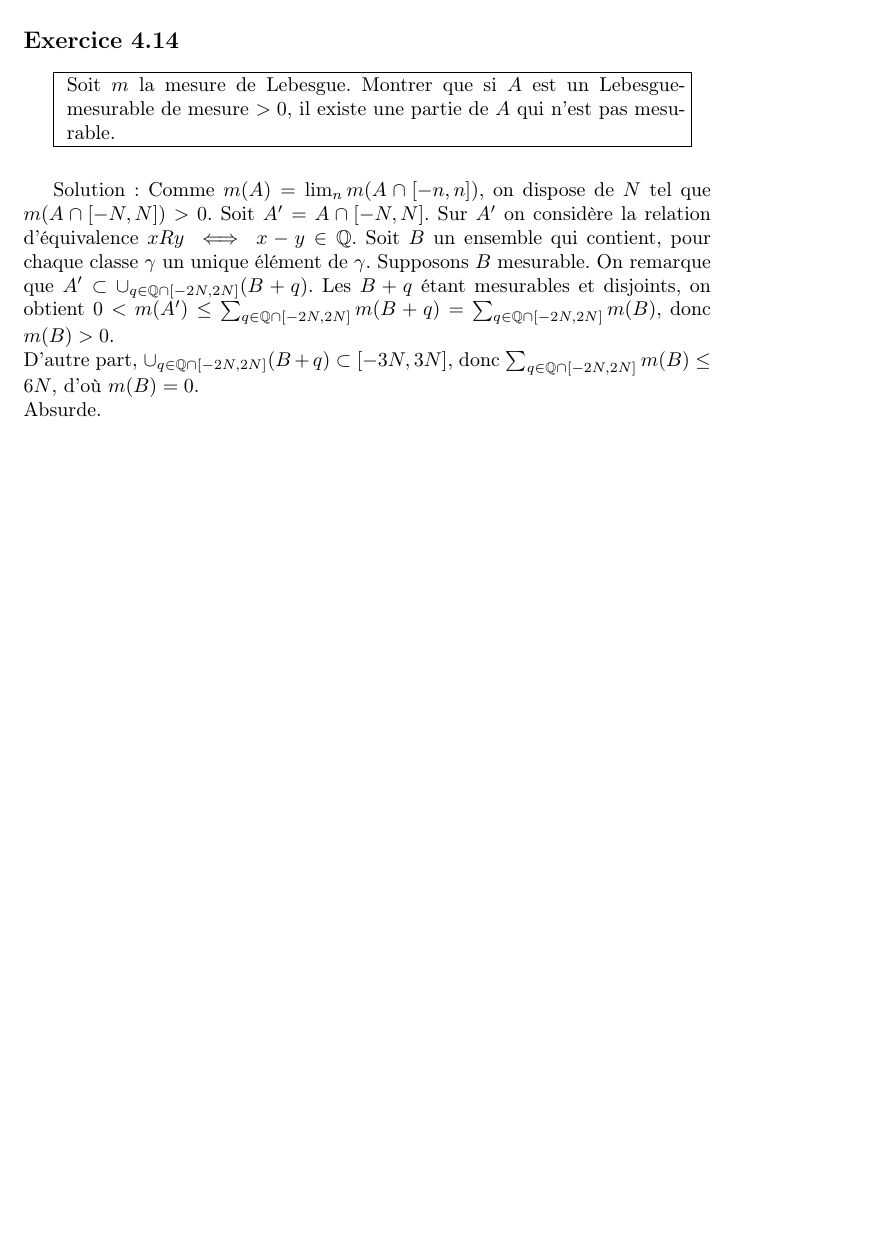
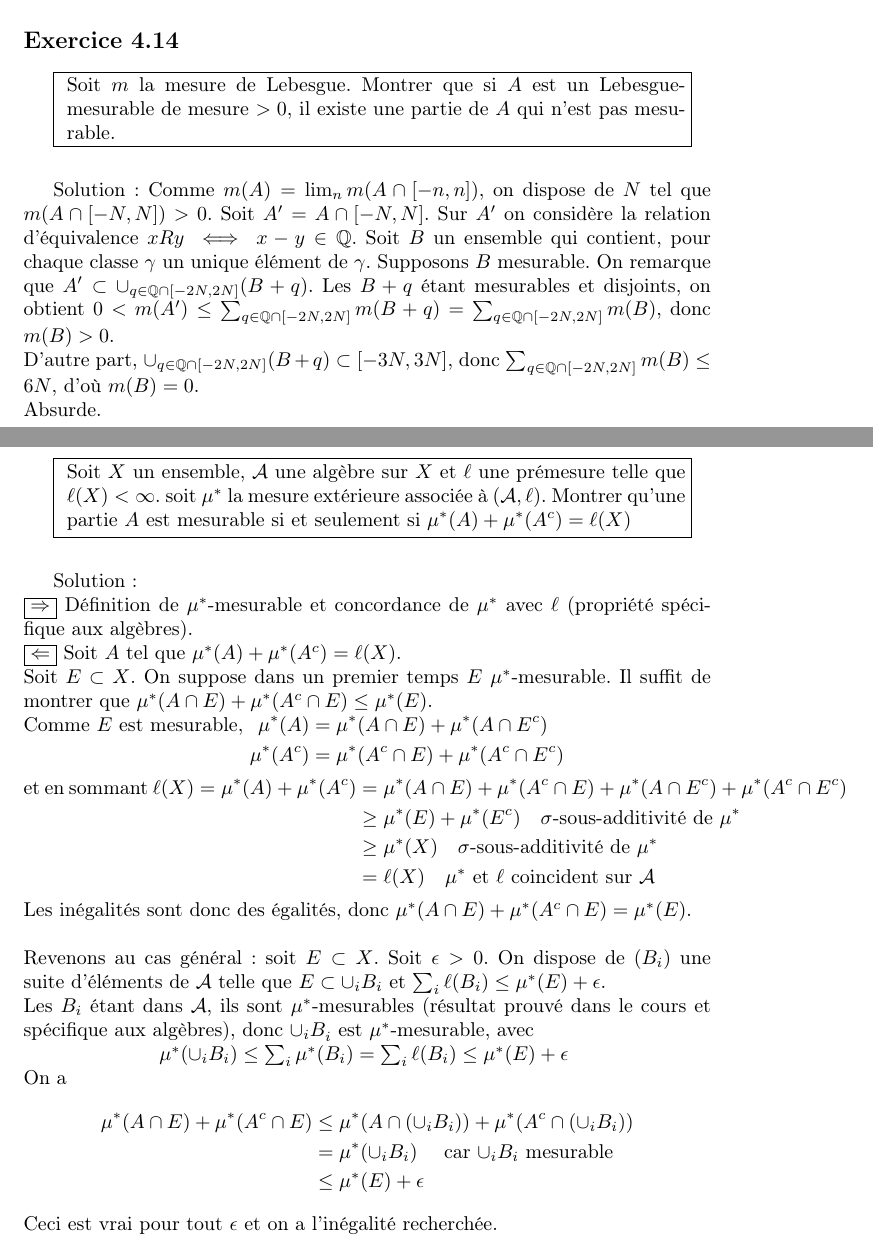
Before and after one commit to gabsens/LatexMesure, a LaTeX document (main.tex): part of page 18 of 18 before the commit and two parts of pages 18 and 19 of 21 after it, the two joined at a grey line, cut so that both start at the same text, the shorter picture padded with empty space. Compiled offline with pdfLaTeX.

Commit message:
Update main.tex

```diff
--- a/main.tex
+++ b/main.tex
@@ -417,5 +417,30 @@ Solution: Comme $m(A) = \lim_n m(A\cap [-n,n])$, on dispose de $N$ tel que $m(A\
 D'autre part, $\cup_{q\in \mathbb Q\cap [-2N,2N]}(B+q) \subset [-3N,3N]$, donc $\sum_{q\in \mathbb Q\cap [-2N,2N]}m(B) \leq 6N$, d'où $m(B)=0$.\newline
 Absurde.
 
+\newpage
+\subsection{} \fbox{
+\parbox{0.9\textwidth}{
+Soit $X$ un ensemble, $\mathcal A$ une algèbre sur $X$ et $\ell$ une prémesure telle que $\ell(X)<\infty$. soit $\mu^*$ la mesure extérieure associée à $(\mathcal A, \ell)$. Montrer qu'une partie $A$ est mesurable si et seulement si $\mu^*(A)+\mu^*(A^c) = \ell(X)$
+}}\\ \\
 
+Solution:\newline
+\fbox{$\Rightarrow$} Définition de $\mu^*$-mesurable et concordance de $\mu^*$ avec $\ell$ (propriété spécifique aux algèbres).\newline
+\fbox{$\Leftarrow$}  Soit $A$ tel que $\mu^*(A)+\mu^*(A^c) = \ell(X)$. \newline
+Soit $E\subset X$. On suppose dans un premier temps $E$  $\mu^*$-mesurable. Il suffit de montrer que  $\mu^*(A\cap E) + \mu^*(A^c\cap E) \leq \mu^*(E)$.\newline
+Comme $E$ est mesurable, $\begin{aligned}[t] \mu^*(A) &= \mu^*(A\cap E)+\mu^*(A\cap E^c) \\
+\mu^*(A^c) &= \mu^*(A^c\cap E)+\mu^*(A^c\cap E^c)\end{aligned}$\newline \newline
+et en sommant $\begin{aligned}[t]\ell(X)=\mu^*(A)+\mu^*(A^c) &= \mu^*(A\cap E)+\mu^*(A^c\cap E)+\mu^*(A\cap E^c)+\mu^*(A^c\cap E^c) \\
+&\geq \mu^*(E) + \mu^*(E^c) \quad \text{$\sigma$-sous-additivité de $\mu^*$} \\
+&\geq \mu^*(X) \quad \text{$\sigma$-sous-additivité de $\mu^*$} \\
+&= \ell(X) \quad \text{$\mu^*$ et $\ell$ coincident sur $\mathcal A$} \end{aligned} $\newline \newline
+Les inégalités sont donc des égalités, donc  $\mu^*(A\cap E) + \mu^*(A^c\cap E) = \mu^*(E)$.\newline
+\newline
+Revenons au cas général: soit $E\subset X$.  Soit $\epsilon >0$. On dispose de $(B_i)$ une suite d'éléments de $\mathcal A$ telle que $E\subset \cup_i B_i$ et $\sum_i \ell(B_i)\leq \mu^*(E) + \epsilon$. \newline Les $B_i$ étant dans $\mathcal A$, ils sont $\mu^*$-mesurables (résultat prouvé dans le cours et spécifique aux algèbres), donc $\cup_i B_i^$ est $\mu^*$-mesurable, avec \newline
+\centerline{$\mu^*(\cup_i B_i)\leq \sum_i \mu^*(B_i) = \sum_i \ell (B_i) \leq \mu^*(E)+\epsilon$ } \newline
+On a $$\begin{aligned}[t]\mu^*(A\cap E) + \mu^*(A^c\cap E) &\leq \mu^*(A\cap (\cup_i B_i)) + \mu^*(A^c\cap (\cup_i B_i)) \\
+&= \mu^*(\cup_i B_i) \quad \text{ car $\cup_i B_i$ mesurable} \\
+&\leq \mu^*(E)+\epsilon\end{aligned}
+$$
+Ceci est vrai pour tout $\epsilon$ et on a l'inégalité recherchée.
+\newpage
 
```
Also changed, not shown: main.tex (36 more changed lines).
